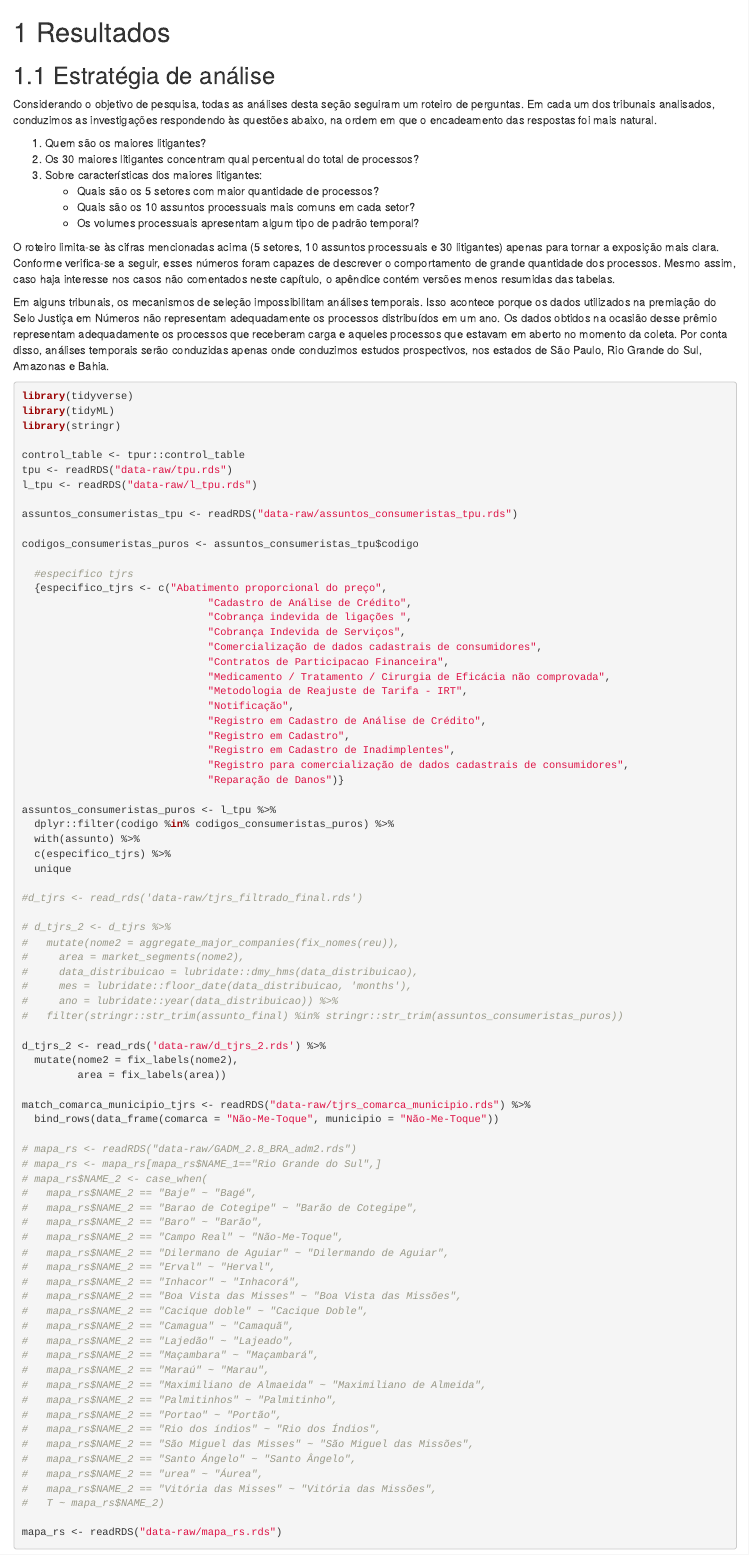
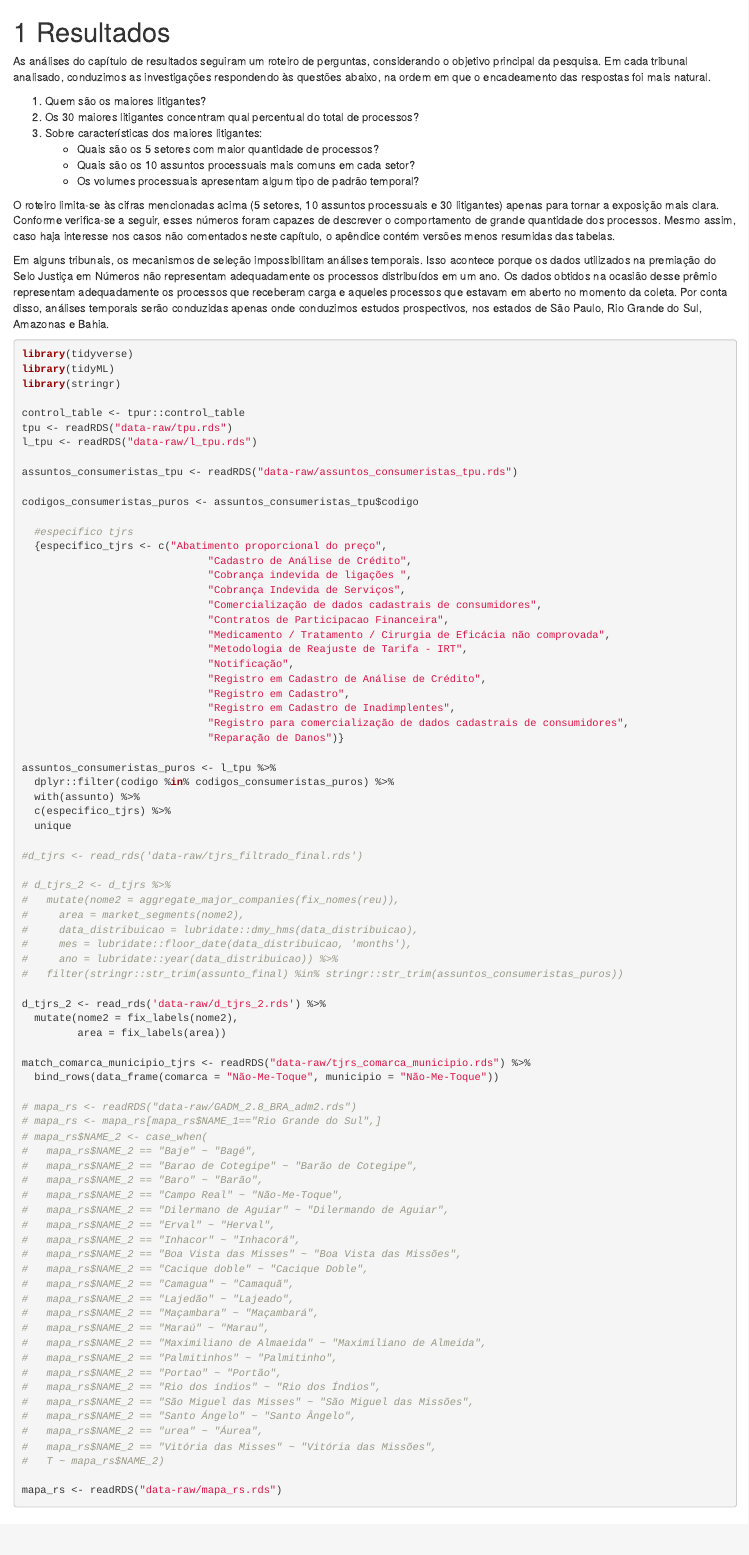
Before and after one commit to abjur/cnjMLBook, an R Markdown document (03-results.Rmd): the page in a window 1100 px wide, from its top. Rendered offline with R 4.5, knitr and Pandoc, with nearby package versions; drawn as R Markdown's standard HTML page in place of the format the file asks for.

Commit message:
arrumando alguns parágrafos

```diff
--- a/03-results.Rmd
+++ b/03-results.Rmd
@@ -1,8 +1,6 @@
 # Resultados
 
-## Estratégia de análise
-
-Considerando o objetivo de pesquisa, todas as análises desta seção seguiram um roteiro de perguntas. Em cada um dos tribunais analisados, conduzimos as investigações respondendo às questões abaixo, na ordem em que o encadeamento das respostas foi mais natural.
+As análises do capítulo de resultados seguiram um roteiro de perguntas, considerando o objetivo principal da pesquisa. Em cada tribunal analisado, conduzimos as investigações respondendo às questões abaixo, na ordem em que o encadeamento das respostas foi mais natural.
 
 1. Quem são os maiores litigantes?
 1. Os 30 maiores litigantes concentram qual percentual do total de processos?
```
Also changed, not shown: 03-results.Rmd (1 more changed lines).
